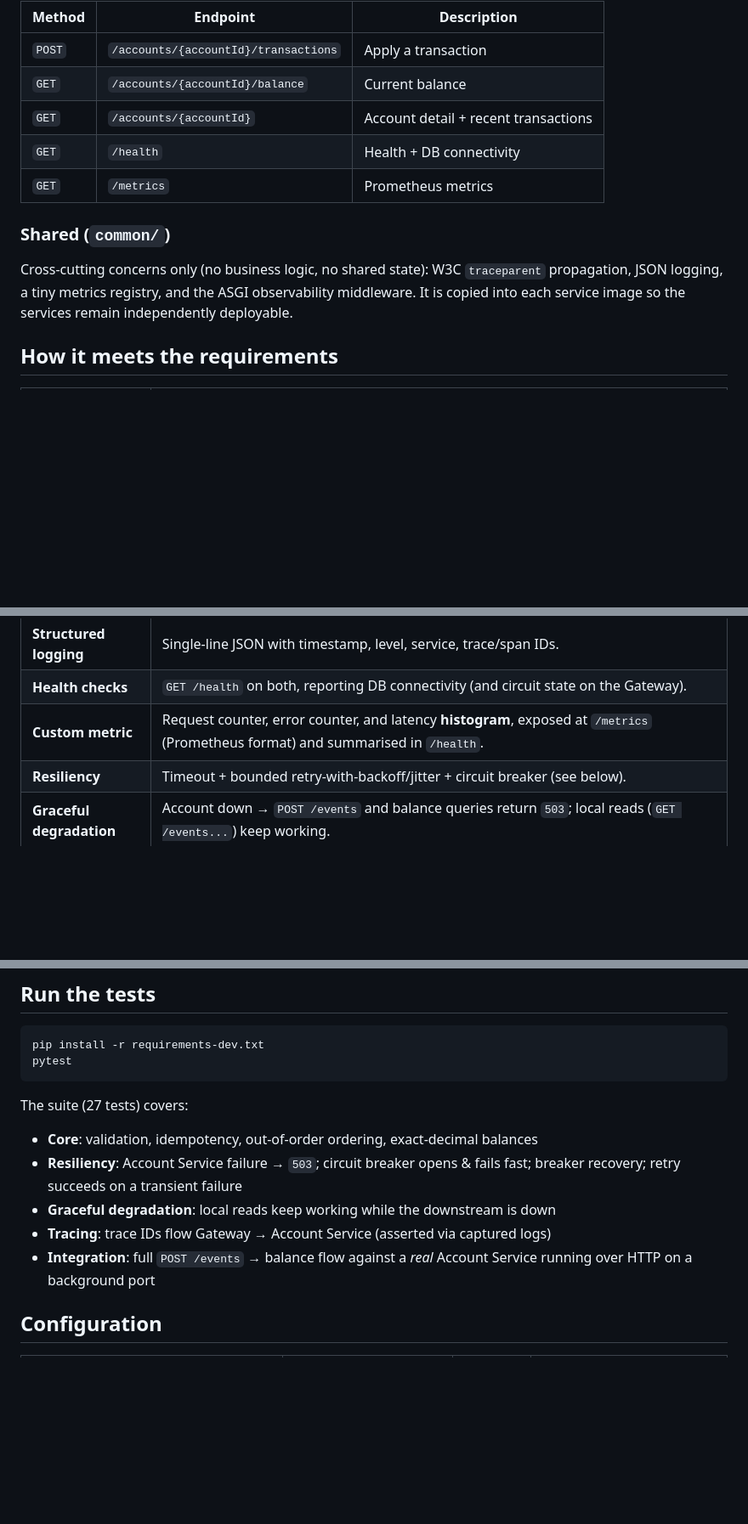
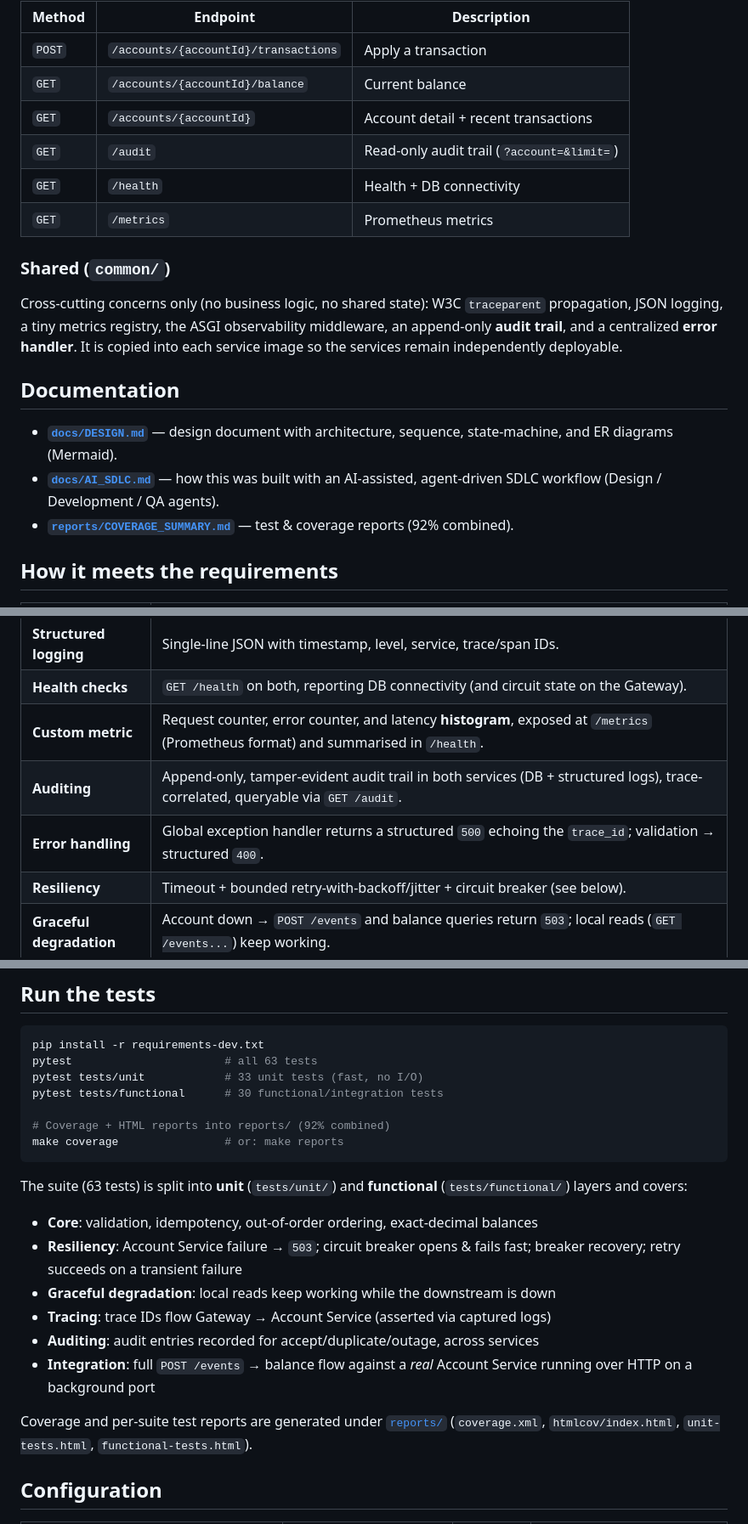
Before and after one commit to rthangavelu/event_ledger, a Markdown page: README.md, 3 parts joined by grey strips. Shown at 85% size. Rendered like a GitHub page; blank space fills up the shorter version.

````diff
--- a/README.md
+++ b/README.md
@@ -51,15 +52,26 @@ Only ever called by the Gateway.
 | `POST` | `/accounts/{accountId}/transactions` | Apply a transaction |
 | `GET`  | `/accounts/{accountId}/balance` | Current balance |
 | `GET`  | `/accounts/{accountId}` | Account detail + recent transactions |
+| `GET`  | `/audit` | Read-only audit trail (`?account=&limit=`) |
 | `GET`  | `/health` | Health + DB connectivity |
 | `GET`  | `/metrics` | Prometheus metrics |
 
 ### Shared (`common/`)
 
 Cross-cutting concerns only (no business logic, no shared state): W3C
-`traceparent` propagation, JSON logging, a tiny metrics registry, and the ASGI
-observability middleware. It is copied into each service image so the services
-remain independently deployable.
+`traceparent` propagation, JSON logging, a tiny metrics registry, the ASGI
+observability middleware, an append-only **audit trail**, and a centralized
+**error handler**. It is copied into each service image so the services remain
+independently deployable.
+
+## Documentation
+
+- **[`docs/DESIGN.md`](docs/DESIGN.md)** — design document with architecture,
+  sequence, state-machine, and ER diagrams (Mermaid).
+- **[`docs/AI_SDLC.md`](docs/AI_SDLC.md)** — how this was built with an
+  AI-assisted, agent-driven SDLC workflow (Design / Development / QA agents).
+- **[`reports/COVERAGE_SUMMARY.md`](reports/COVERAGE_SUMMARY.md)** — test &
+  coverage reports (92% combined).
 
 ## How it meets the requirements
 
@@ -74,6 +86,8 @@ remain independently deployable.
 | **Structured logging** | Single-line JSON with timestamp, level, service, trace/span IDs. |
 | **Health checks** | `GET /health` on both, reporting DB connectivity (and circuit state on the Gateway). |
 | **Custom metric** | Request counter, error counter, and latency **histogram**, exposed at `/metrics` (Prometheus format) and summarised in `/health`. |
+| **Auditing** | Append-only, tamper-evident audit trail in both services (DB + structured logs), trace-correlated, queryable via `GET /audit`. |
+| **Error handling** | Global exception handler returns a structured `500` echoing the `trace_id`; validation → structured `400`. |
 | **Resiliency** | Timeout + bounded retry-with-backoff/jitter + circuit breaker (see below). |
 | **Graceful degradation** | Account down → `POST /events` and balance queries return `503`; local reads (`GET /events...`) keep working. |
 
@@ -152,18 +166,28 @@ ACCOUNT_SERVICE_URL=http://localhost:8001 uvicorn gateway.main:app --port 8000
 
 ```bash
 pip install -r requirements-dev.txt
-pytest
+pytest                       # all 63 tests
+pytest tests/unit            # 33 unit tests (fast, no I/O)
+pytest tests/functional      # 30 functional/integration tests
+
+# Coverage + HTML reports into reports/ (92% combined)
+make coverage                # or: make reports
 ```
 
-The suite (27 tests) covers:
+The suite (63 tests) is split into **unit** (`tests/unit/`) and **functional**
+(`tests/functional/`) layers and covers:
 
 - **Core**: validation, idempotency, out-of-order ordering, exact-decimal balances
 - **Resiliency**: Account Service failure → `503`; circuit breaker opens & fails
   fast; breaker recovery; retry succeeds on a transient failure
 - **Graceful degradation**: local reads keep working while the downstream is down
 - **Tracing**: trace IDs flow Gateway → Account Service (asserted via captured logs)
+- **Auditing**: audit entries recorded for accept/duplicate/outage, across services
 - **Integration**: full `POST /events` → balance flow against a *real* Account
   Service running over HTTP on a background port
+
+Coverage and per-suite test reports are generated under [`reports/`](reports/)
+(`coverage.xml`, `htmlcov/index.html`, `unit-tests.html`, `functional-tests.html`).
 
 ## Configuration
 
````
Also changed, not shown: other parts of README.md (+1 -0 lines), docs/AI_SDLC.md (added, +94 -0 lines), docs/DESIGN.md (added, +237 -0 lines).
